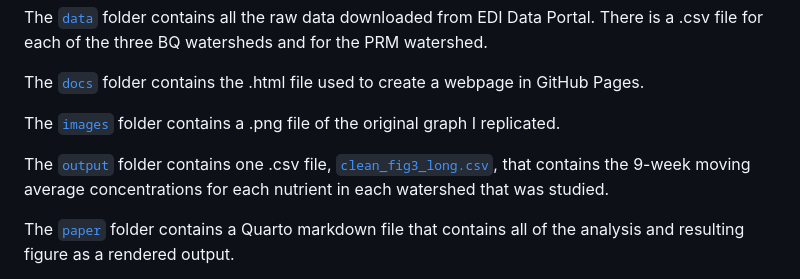
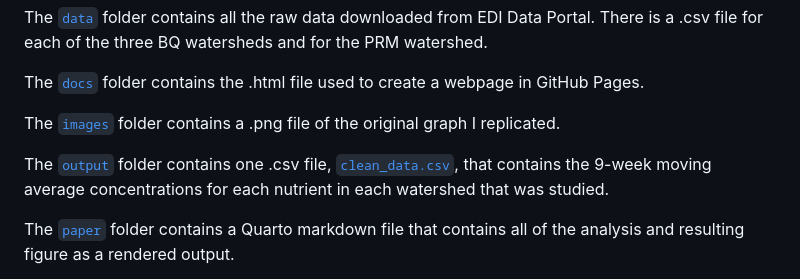
Before and after one commit to ethan-mathews24/ekm214final, a Markdown page: README.md, the part around the change. Rendered like a GitHub page.

```diff
--- a/README.md
+++ b/README.md
@@ -30,7 +30,7 @@ The [`docs`](docs/) folder contains the .html file used to create a webpage in G
 
 The [`images`](images/) folder contains a .png file of the original graph I replicated.
 
-The [`output`](output/) folder contains one .csv file, [`clean_fig3_long.csv`](output/clean_fig3_long.csv), that contains the 9-week moving average concentrations for each nutrient in each watershed that was studied.
+The [`output`](output/) folder contains one .csv file, [`clean_data.csv`](output/clean_data.csv), that contains the 9-week moving average concentrations for each nutrient in each watershed that was studied.
 
 The [`paper`](paper/) folder contains a Quarto markdown file that contains all of the analysis and resulting figure as a rendered output.
 
```
